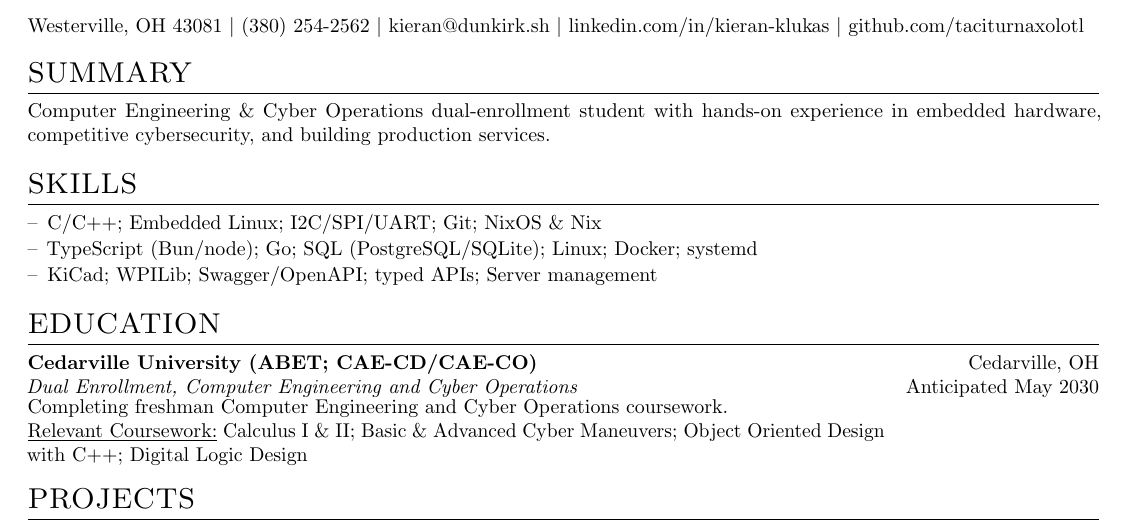
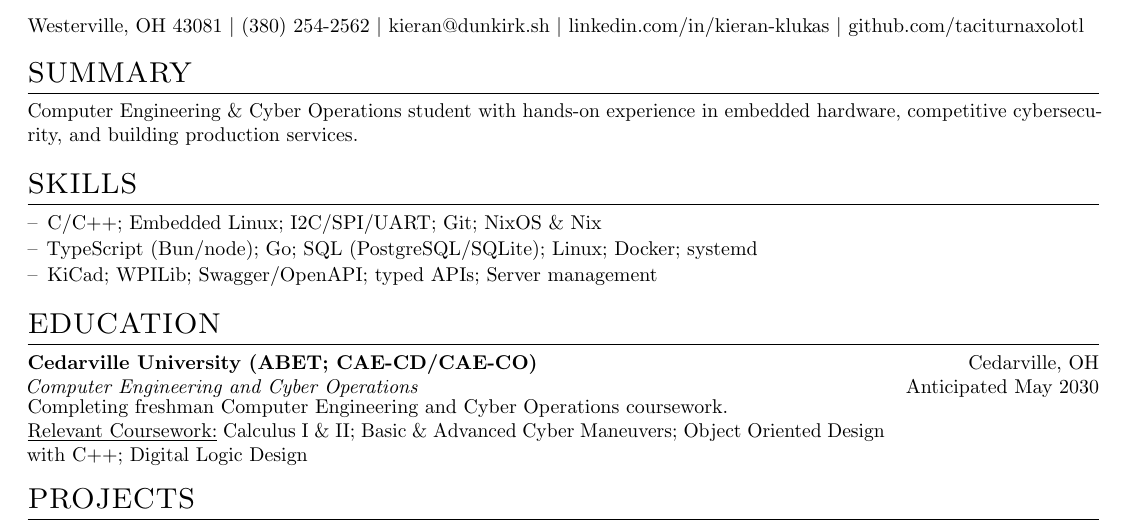
Before and after one commit to taciturnaxolotl/cv, a LaTeX CV (cv.tex): part of the page, cut so that both start at the same text. Compiled offline with pdfLaTeX.

Commit message:
chore: remove dual enrollment

```diff
--- a/cv.tex
+++ b/cv.tex
@@ -63,7 +63,7 @@ Westerville, OH 43081 \textbar{} \href{tel:+13802542562}{(380) 254-2562} \textba
 \end{tabularx}
 
 \section{SUMMARY}
-Computer Engineering \& Cyber Operations dual-enrollment student with hands-on experience in embedded hardware, competitive cybersecurity, and building production services.
+Computer Engineering \& Cyber Operations student with hands-on experience in embedded hardware, competitive cybersecurity, and building production services.
 
 \section{SKILLS}
 \begin{itemize}[nosep,leftmargin=1em,itemsep=1pt,label=--]
@@ -74,7 +74,7 @@ Computer Engineering \& Cyber Operations dual-enrollment student with hands-on e
 
 \section{EDUCATION}
 \textbf{Cedarville University (ABET; CAE-CD/CAE-CO)} \hfill Cedarville, OH\\
-\textit{Dual Enrollment, Computer Engineering and Cyber Operations} \hfill Anticipated May 2030\\
+\textit{Computer Engineering and Cyber Operations} \hfill Anticipated May 2030\\
 \begin{minipage}{0.8\textwidth}
 Completing freshman Computer Engineering and Cyber Operations coursework.\\
   \underline{Relevant Coursework:} Calculus I \& II; Basic \& Advanced Cyber Maneuvers; Object Oriented Design with C++; Digital Logic Design\end{minipage}
```
